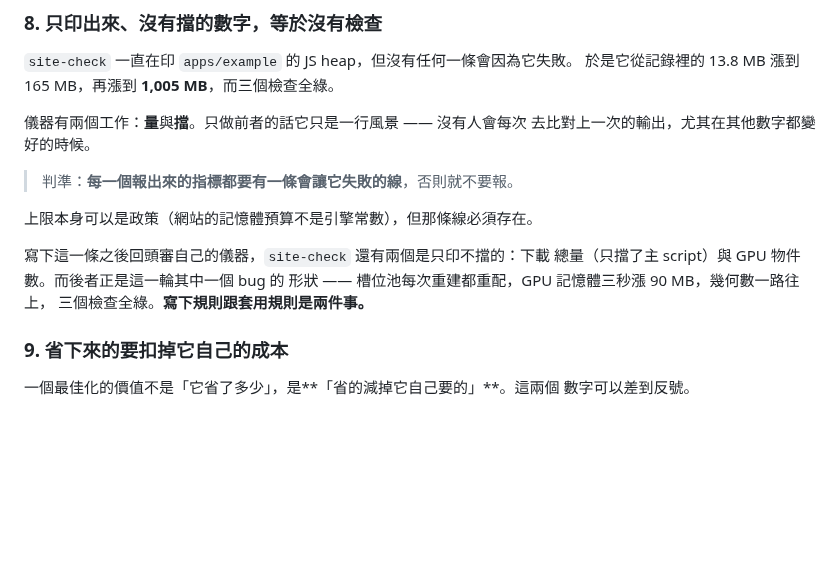
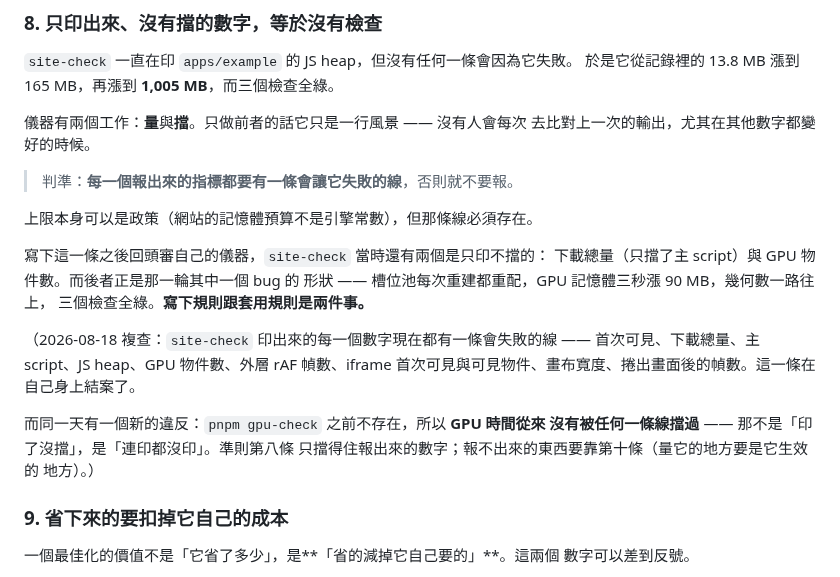
Before and after one commit to th1230/WebWorldEngine, a Markdown page: specs/doctrine.md, the part around the change. Rendered like a GitHub page; blank space fills up the shorter version.

Commit message:
docs: re-audit rule 8 against the tooling and record the result
Every number site-check prints now has a line that fails it, so the
follow-up the rule left open is closed. Noting the newer violation in
its place: GPU time was never gated because it was never even printed,
and rule 8 only catches metrics that get reported.

```diff
--- a/specs/doctrine.md
+++ b/specs/doctrine.md
@@ -511,10 +511,19 @@ package-check 就是這樣放走一個 bug：worker 的 URL 被建成絕對路
 
 上限本身可以是政策（網站的記憶體預算不是引擎常數），但那條線必須存在。
 
-寫下這一條之後回頭審自己的儀器，`site-check` 還有兩個是只印不擋的：下載
-總量（只擋了主 script）與 GPU 物件數。而後者正是這一輪其中一個 bug 的
+寫下這一條之後回頭審自己的儀器，`site-check` 當時還有兩個是只印不擋的：
+下載總量（只擋了主 script）與 GPU 物件數。而後者正是那一輪其中一個 bug 的
 形狀 —— 槽位池每次重建都重配，GPU 記憶體三秒漲 90 MB，幾何數一路往上，
 三個檢查全綠。**寫下規則跟套用規則是兩件事。**
+
+（2026-08-18 複查：`site-check` 印出來的每一個數字現在都有一條會失敗的線 ——
+首次可見、下載總量、主 script、JS heap、GPU 物件數、外層 rAF 幀數、iframe
+首次可見與可見物件、畫布寬度、捲出畫面後的幀數。這一條在自己身上結案了。
+
+而同一天有一個新的違反：`pnpm gpu-check` 之前不存在，所以 **GPU 時間從來
+沒有被任何一條線擋過** —— 那不是「印了沒擋」，是「連印都沒印」。準則第八條
+只擋得住報出來的數字；報不出來的東西要靠第十條（量它的地方要是它生效的
+地方）。）
 
 ### 9. 省下來的要扣掉它自己的成本
 
```
